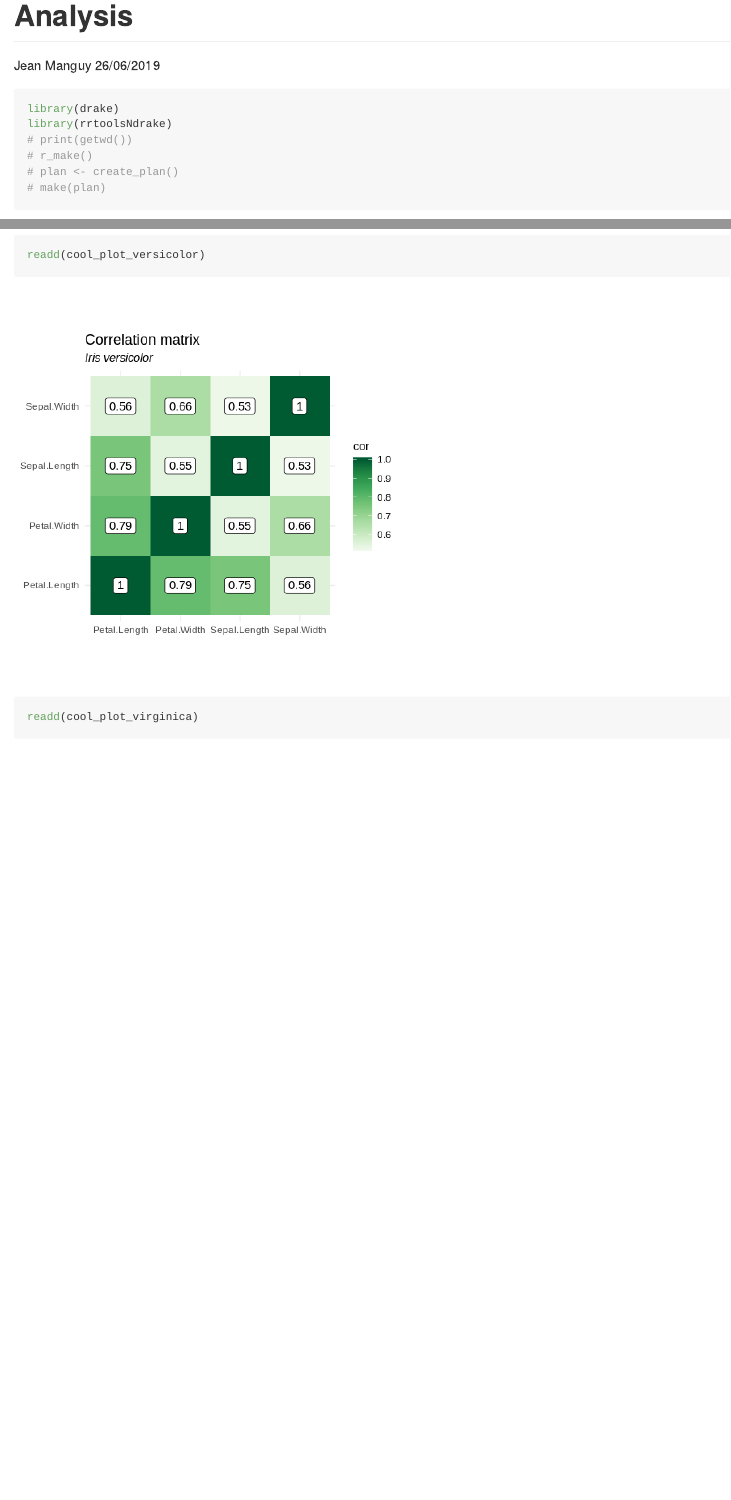
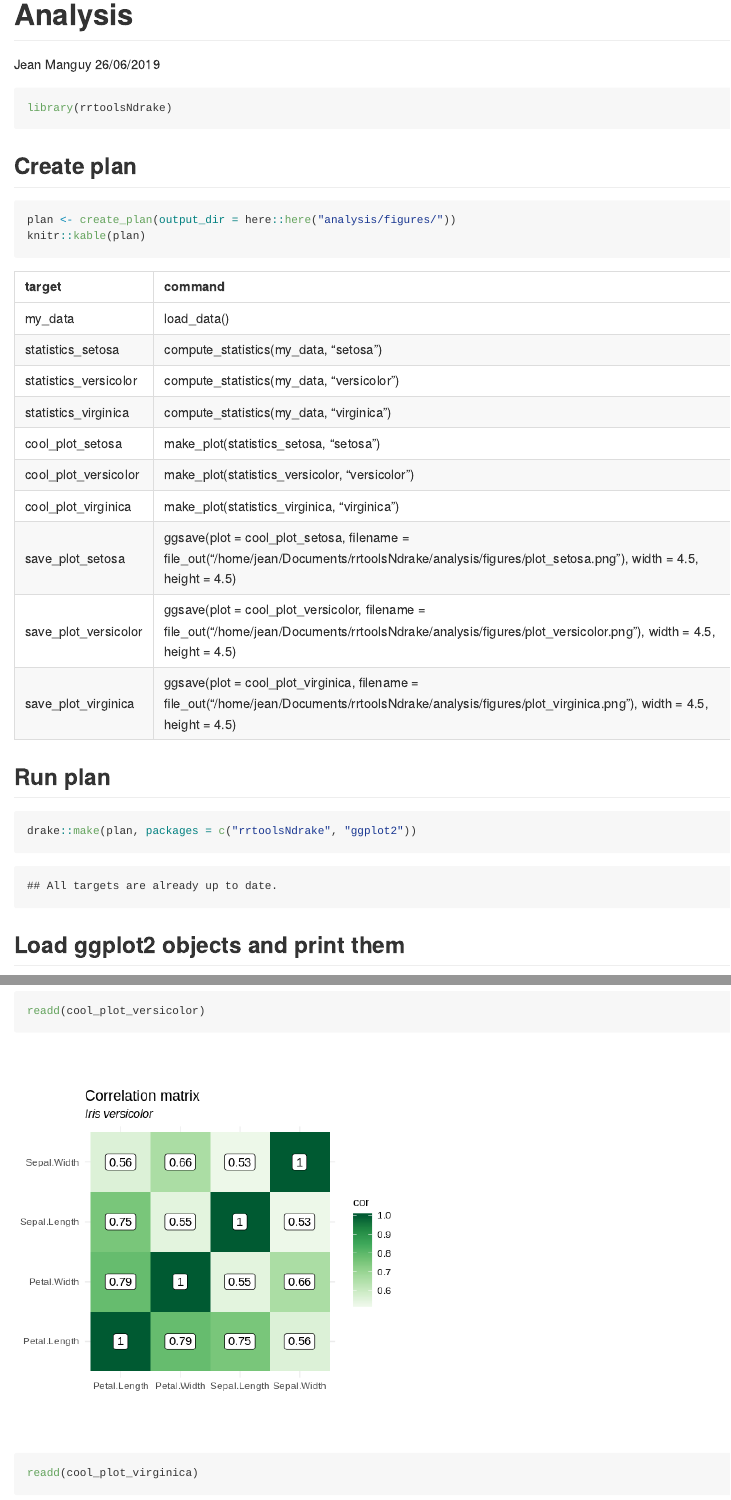
Before and after one commit to jeanmanguy/rrtoolsNdrake, an R Markdown document (analysis/analysis.Rmd): the page in a window 1100 px wide, from its top, and a second part further down, joined at a grey line. The pictures show the output file analysis/analysis.md that the author committed with the source, drawn offline in the style of GitHub.

Commit message:
is it better?

````diff
--- a/analysis/analysis.Rmd
+++ b/analysis/analysis.Rmd
@@ -10,16 +10,27 @@ knitr::opts_chunk$set(echo = TRUE)
 ```
 
 
-```{r}
-library(drake)
+```{r packages}
 library(rrtoolsNdrake)
-# print(getwd())
-# r_make()
-# plan <- create_plan()
-# make(plan)
 ```
 
-```{r readd-plots, fig.height=5, fig.width=5}
+## Create plan
+
+
+```{r plan}
+plan <- create_plan(output_dir = here::here("analysis/figures/"))
+knitr::kable(plan)
+```
+
+## Run plan
+
+```{r make-plan, warning=FALSE}
+drake::make(plan, packages = c("rrtoolsNdrake", "ggplot2"))
+```
+
+## Load ggplot2 objects and print them
+
+```{r readd-plots, fig.height=5, fig.width=5, dev='png'}
 readd(cool_plot_setosa)
 readd(cool_plot_versicolor)
 readd(cool_plot_virginica)
````
Also changed, not shown: R/plan.R (+5 -7 lines), _drake.R (+5 -4 lines), analysis/analysis.html (deleted), analysis/analysis.md, analysis/analysis.Rmd (9 more changed lines), 2 other files.
